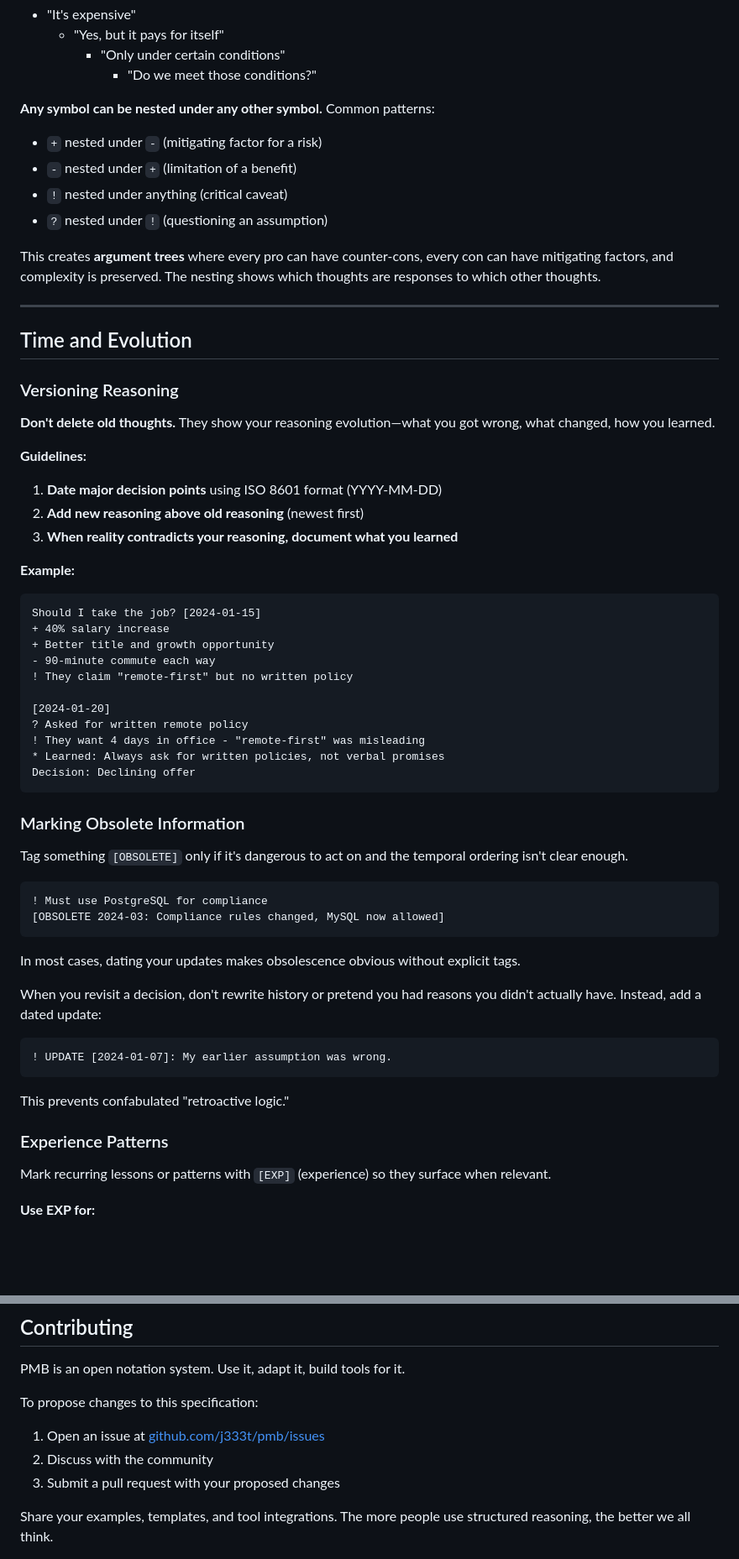
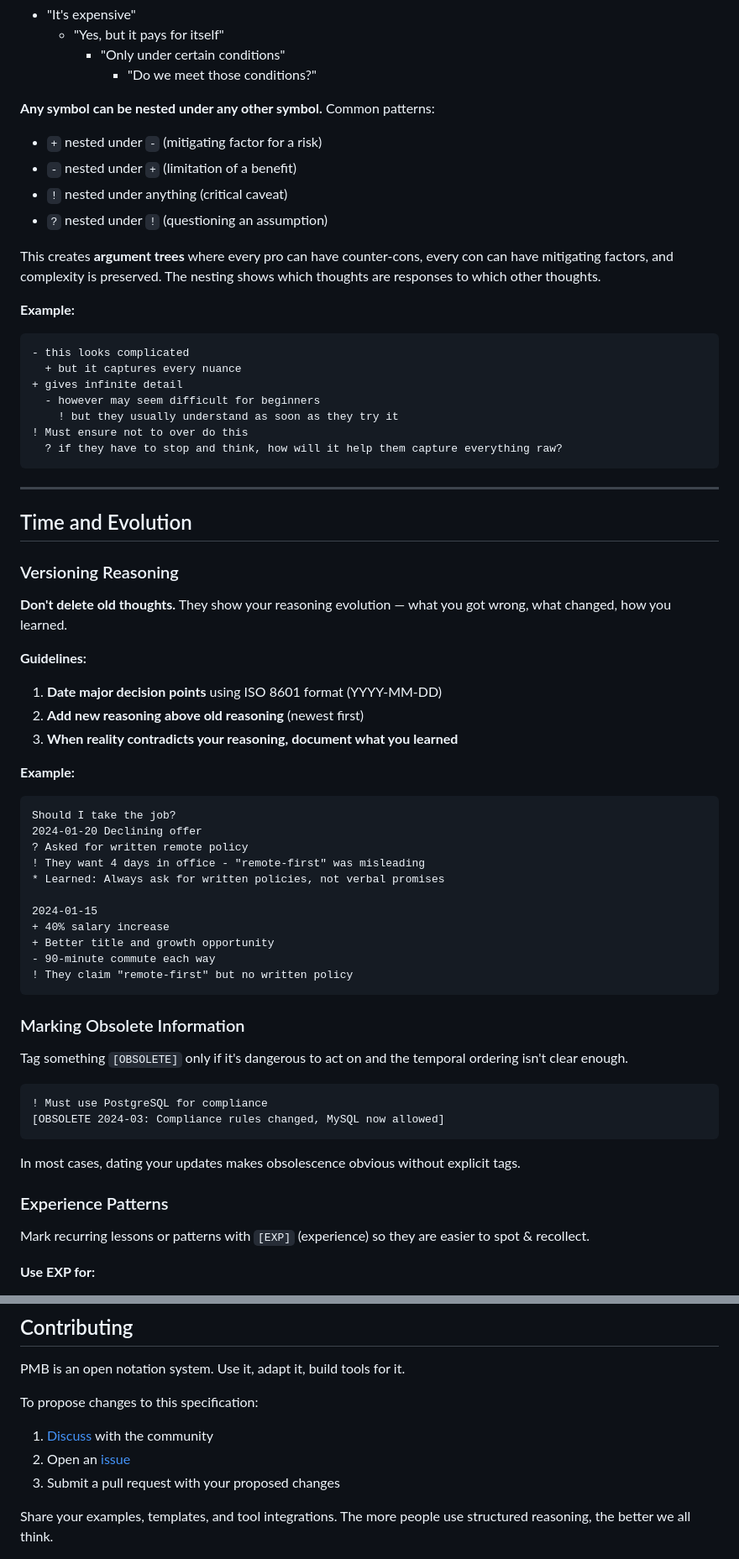
Before and after one commit to j333t/pmb, a Markdown page: SPEC.md, 2 parts joined by grey strips. Shown at 84% size. GitHub-like rendering; blank space fills up the shorter version.

````diff
--- a/SPEC.md
+++ b/SPEC.md
@@ -171,6 +171,7 @@ Think of nesting as a conversation with yourself. When you write a point and imm
       - "Do we meet those conditions?"
 
 **Any symbol can be nested under any other symbol.** Common patterns:
+
 - `+` nested under `-` (mitigating factor for a risk)
 - `-` nested under `+` (limitation of a benefit)
 - `!` nested under anything (critical caveat)
@@ -178,13 +179,24 @@ Think of nesting as a conversation with yourself. When you write a point and imm
 
 This creates **argument trees** where every pro can have counter-cons, every con can have mitigating factors, and complexity is preserved. The nesting shows which thoughts are responses to which other thoughts.
 
+**Example:**
+```
+- this looks complicated
+  + but it captures every nuance
++ gives infinite detail
+  - however may seem difficult for beginners
+    ! but they usually understand as soon as they try it
+! Must ensure not to over do this
+  ? if they have to stop and think, how will it help them capture everything raw?
+```
+
 ---
 
 ## Time and Evolution
 
 ### Versioning Reasoning
 
-**Don't delete old thoughts.** They show your reasoning evolution—what you got wrong, what changed, how you learned.
+**Don't delete old thoughts.** They show your reasoning evolution — what you got wrong, what changed, how you learned.
 
 **Guidelines:**
 
@@ -194,17 +206,17 @@ This creates **argument trees** where every pro can have counter-cons, every con
 
 **Example:**
 ```
-Should I take the job? [2024-01-15]
+Should I take the job?
+2024-01-20 Declining offer
+? Asked for written remote policy
+! They want 4 days in office - "remote-first" was misleading
+* Learned: Always ask for written policies, not verbal promises
+
+2024-01-15
 + 40% salary increase
 + Better title and growth opportunity
 - 90-minute commute each way
 ! They claim "remote-first" but no written policy
-
-[2024-01-20]
-? Asked for written remote policy
-! They want 4 days in office - "remote-first" was misleading
-* Learned: Always ask for written policies, not verbal promises
-Decision: Declining offer
 ```
 
 ### Marking Obsolete Information
@@ -218,17 +230,9 @@ Tag something `[OBSOLETE]` only if it's dangerous to act on and the temporal ord
 
 In most cases, dating your updates makes obsolescence obvious without explicit tags.
 
-When you revisit a decision, don't rewrite history or pretend you had reasons you didn't actually have. Instead, add a dated update:
-
-```
-! UPDATE [2024-01-07]: My earlier assumption was wrong.
-```
-
-This prevents confabulated "retroactive logic."
-
 ### Experience Patterns
 
-Mark recurring lessons or patterns with `[EXP]` (experience) so they surface when relevant.
+Mark recurring lessons or patterns with `[EXP]` (experience) so they are easier to spot & recollect.
 
 **Use EXP for:**
 - Repeated mistakes: "I keep doing X and it fails"
@@ -441,8 +359,8 @@ Direct references between related reasoning across documents or time periods.
 PMB is an open notation system. Use it, adapt it, build tools for it.
 
 To propose changes to this specification:
-1. Open an issue at [github.com/j333t/pmb/issues](https://github.com/j333t/pmb/issues)
-2. Discuss with the community
+1. [Discuss](https://github.com/j333t/pmb/discussions) with the community
+2. Open an [issue](https://github.com/j333t/pmb/issues)
 3. Submit a pull request with your proposed changes
 
 Share your examples, templates, and tool integrations. The more people use structured reasoning, the better we all think.
````
Also changed, not shown: other parts of SPEC.md (+16 -102 lines).
